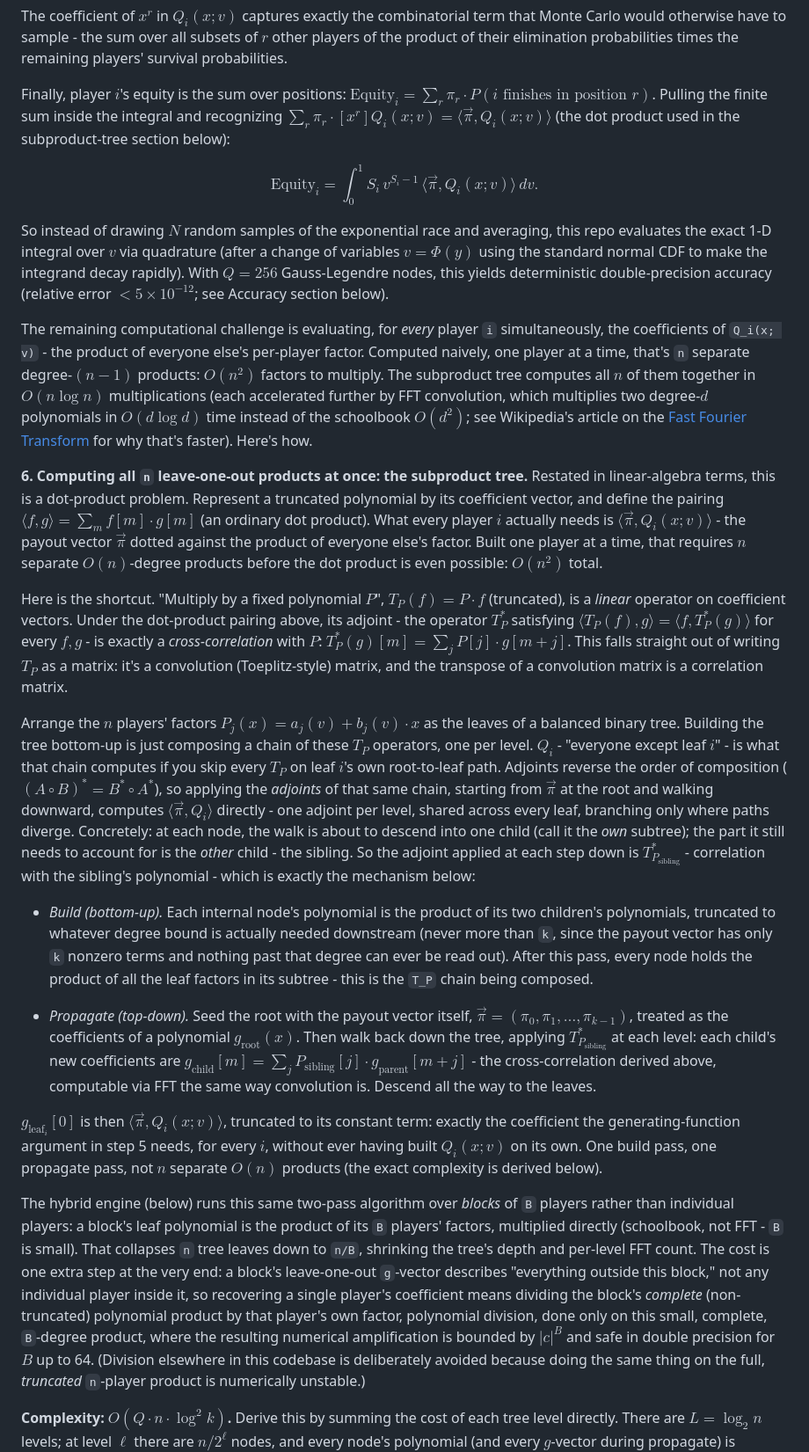
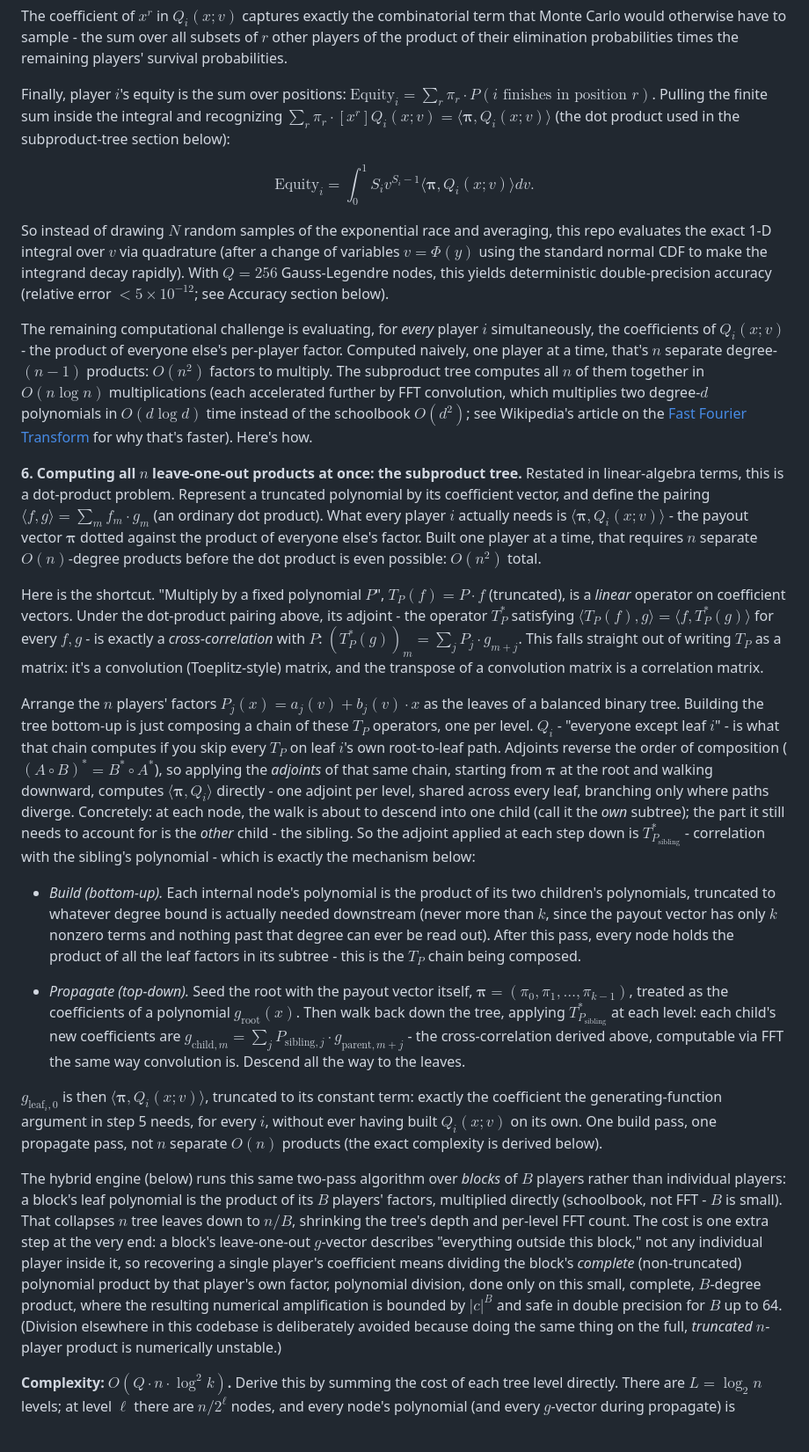
Before and after one commit to Sarose550/ICM, a Markdown page: README.md, the part around one of its changes. Shown at 88% size. Drawn GitHub-style; blank space fills up the shorter version.

Commit message:
fixed more rendering bugs and used boldface notation instead of vector

```diff
--- a/README.md
+++ b/README.md
@@ -168,10 +168,10 @@ probabilities times the remaining players' survival probabilities.
 Finally, player $i$'s equity is the sum over positions:
 $\text{Equity}_i = \sum_r \pi_r \cdot P(i \text{ finishes in position } r)$.
 Pulling the finite sum inside the integral and recognizing
-$\sum_r \pi_r \cdot [x^r] Q_i(x; v) = \langle \vec{\pi}, Q_i(x; v) \rangle$
+$\sum_r \pi_r \cdot [x^r] Q_i(x; v) = \langle \boldsymbol{\pi}, Q_i(x; v) \rangle$
 (the dot product used in the subproduct-tree section below):
 
-$$\text{Equity}_i = \int_0^1 S_i \, v^{S_i - 1} \, \langle \vec{\pi}, Q_i(x; v) \rangle \, dv.$$
+$$\text{Equity}_i = \int_0^1 S_i v^{S_i - 1} \langle \boldsymbol{\pi}, Q_i(x; v) \rangle dv.$$
 
 So instead of drawing $N$ random samples of the exponential race and
 averaging, this repo evaluates the exact 1-D integral over $v$ via
@@ -180,9 +180,9 @@ normal CDF to make the integrand decay rapidly). With $Q = 256$
 Gauss-Legendre nodes, this yields deterministic double-precision accuracy
 (relative error $< 5 \times 10^{-12}$; see Accuracy section below).
 
-The remaining computational challenge is evaluating, for *every* player `i`
-simultaneously, the coefficients of `Q_i(x; v)` - the product of everyone
-else's per-player factor. Computed naively, one player at a time, that's `n`
+The remaining computational challenge is evaluating, for *every* player $i$
+simultaneously, the coefficients of $Q_i(x; v)$ - the product of everyone
+else's per-player factor. Computed naively, one player at a time, that's $n$
 separate degree-$(n-1)$ products: $O(n^2)$ factors to multiply. The
 subproduct tree computes all $n$ of them together in $O(n \log n)$
 multiplications (each accelerated further by FFT convolution, which
@@ -191,20 +191,20 @@ schoolbook $O(d^2)$; see Wikipedia's article on the [Fast Fourier
 Transform](https://en.wikipedia.org/wiki/Fast_Fourier_transform) for why
 that's faster). Here's how.
 
-**6. Computing all `n` leave-one-out products at once: the subproduct tree.**
+**6. Computing all $n$ leave-one-out products at once: the subproduct tree.**
 Restated in linear-algebra terms, this is a dot-product problem. Represent a
 truncated polynomial by its coefficient vector, and define the pairing
-$\langle f, g \rangle = \sum_m f[m] \cdot g[m]$ (an ordinary dot product). What every player $i$
-actually needs is $\langle \vec{\pi}, Q_i(x; v) \rangle$ - the payout vector $\vec{\pi}$ dotted against
+$\langle f, g \rangle = \sum_m f_m \cdot g_m$ (an ordinary dot product). What every player $i$
+actually needs is $\langle \boldsymbol{\pi}, Q_i(x; v) \rangle$ - the payout vector $\boldsymbol{\pi}$ dotted against
 the product of everyone else's factor. Built one player at a time, that
 requires $n$ separate $O(n)$-degree products before the dot product is even
 possible: $O(n^2)$ total.
 
 Here is the shortcut. "Multiply by a fixed polynomial $P$", $T_P(f) = P \cdot f$
 (truncated), is a *linear* operator on coefficient vectors. Under the
-dot-product pairing above, its adjoint - the operator $T_P^{*}$ satisfying
-$\langle T_P(f), g \rangle = \langle f, T_P^{*}(g) \rangle$ for every $f, g$ - is exactly a
-*cross-correlation* with $P$: $T_P^{*}(g)[m] = \sum_j P[j] \cdot g[m+j]$. This falls
+dot-product pairing above, its adjoint - the operator $T_P^{\ast}$ satisfying
+$\langle T_P(f), g \rangle = \langle f, T_P^{\ast}(g) \rangle$ for every $f, g$ - is exactly a
+*cross-correlation* with $P$: $(T_P^{\ast}(g))_m = \sum_j P_j \cdot g_{m+j}$. This falls
 straight out of writing $T_P$ as a matrix: it's a convolution (Toeplitz-style)
 matrix, and the transpose of a convolution matrix is a correlation matrix.
 
@@ -213,50 +213,50 @@ of a balanced binary tree. Building the tree bottom-up is just composing a
 chain of these $T_P$ operators, one per level. $Q_i$ - "everyone except leaf
 $i$" - is what that chain computes if you skip every $T_P$ on leaf $i$'s own
 root-to-leaf path. Adjoints reverse the order of composition
-($(A \circ B)^{*} = B^{*} \circ A^{*}$), so applying the *adjoints* of that same chain, starting
-from $\vec{\pi}$ at the root and walking downward, computes $\langle \vec{\pi}, Q_i \rangle$
+($(A \circ B)^{\ast} = B^{\ast} \circ A^{\ast}$), so applying the *adjoints* of that same chain, starting
+from $\boldsymbol{\pi}$ at the root and walking downward, computes $\langle \boldsymbol{\pi}, Q_i \rangle$
 directly - one adjoint per level, shared across every leaf, branching only
 where paths diverge. Concretely: at each node, the walk is about to descend
 into one child (call it the *own* subtree); the part it still needs to
 account for is the *other* child - the sibling. So the adjoint applied at
-each step down is $T_{P_{\text{sibling}}}^{*}$ - correlation with the sibling's
+each step down is $T_{P_{\text{sibling}}}^{\ast}$ - correlation with the sibling's
 polynomial - which is exactly the mechanism below:
 
 - *Build (bottom-up).* Each internal node's polynomial is the product of its
   two children's polynomials, truncated to whatever degree bound is actually
-  needed downstream (never more than `k`, since the payout vector has only
-  `k` nonzero terms and nothing past that degree can ever be read out).
+  needed downstream (never more than $k$, since the payout vector has only
+  $k$ nonzero terms and nothing past that degree can ever be read out).
   After this pass, every node holds the product of all the leaf factors in
-  its subtree - this is the `T_P` chain being composed.
+  its subtree - this is the $T_P$ chain being composed.
 
 - *Propagate (top-down).* Seed the root with the payout vector itself,
-  $\vec{\pi} = (\pi_0, \pi_1, \ldots, \pi_{k-1})$, treated as the coefficients of a polynomial $g_{\text{root}}(x)$.
-  Then walk back down the tree, applying $T_{P_{\text{sibling}}}^{*}$ at each level:
+  $\boldsymbol{\pi} = (\pi_0, \pi_1, \ldots, \pi_{k-1})$, treated as the coefficients of a polynomial $g_{\text{root}}(x)$.
+  Then walk back down the tree, applying $T_{P_{\text{sibling}}}^{\ast}$ at each level:
   each child's new coefficients are
-  $g_{\text{child}}[m] = \sum_j P_{\text{sibling}}[j] \cdot g_{\text{parent}}[m+j]$ - the cross-correlation
+  $g_{\text{child}, m} = \sum_j P_{\text{sibling}, j} \cdot g_{\text{parent}, m+j}$ - the cross-correlation
   derived above, computable via FFT the same way convolution is. Descend
   all the way to the leaves.
 
-$g_{\text{leaf}_i}[0]$ is then $\langle \vec{\pi}, Q_i(x; v) \rangle$, truncated to its constant term:
+$g_{\text{leaf}_i, 0}$ is then $\langle \boldsymbol{\pi}, Q_i(x; v) \rangle$, truncated to its constant term:
 exactly the coefficient the generating-function argument in step 5 needs,
 for every $i$, without ever having built $Q_i(x; v)$ on its own. One build
 pass, one propagate pass, not $n$ separate $O(n)$ products (the exact
 complexity is derived below).
 
 The hybrid engine (below) runs this same two-pass algorithm over *blocks*
-of `B` players rather than individual players: a block's leaf polynomial
-is the product of its `B` players' factors, multiplied directly
-(schoolbook, not FFT - `B` is small). That collapses `n` tree leaves down
-to `n/B`, shrinking the tree's depth and per-level FFT count. The cost is
-one extra step at the very end: a block's leave-one-out `g`-vector describes
+of $B$ players rather than individual players: a block's leaf polynomial
+is the product of its $B$ players' factors, multiplied directly
+(schoolbook, not FFT - $B$ is small). That collapses $n$ tree leaves down
+to $n/B$, shrinking the tree's depth and per-level FFT count. The cost is
+one extra step at the very end: a block's leave-one-out $g$-vector describes
 "everything outside this block," not any individual player inside it, so
 recovering a single player's coefficient means dividing the block's
 *complete* (non-truncated) polynomial product by that player's own factor,
-polynomial division, done only on this small, complete, `B`-degree product,
+polynomial division, done only on this small, complete, $B$-degree product,
 where the resulting numerical amplification is bounded by $|c|^B$ and safe
 in double precision for $B$ up to 64. (Division elsewhere in this codebase
 is deliberately avoided because doing the same thing on the full,
-*truncated* `n`-player product is numerically unstable.)
+*truncated* $n$-player product is numerically unstable.)
 
 **Complexity: $O(Q \cdot n \cdot \log^2 k)$.** Derive this by summing the cost of
 each tree level directly. There are $L = \log_2 n$ levels; at level $\ell$ there
```
Also changed, not shown: other parts of README.md (+22 -22 lines).
